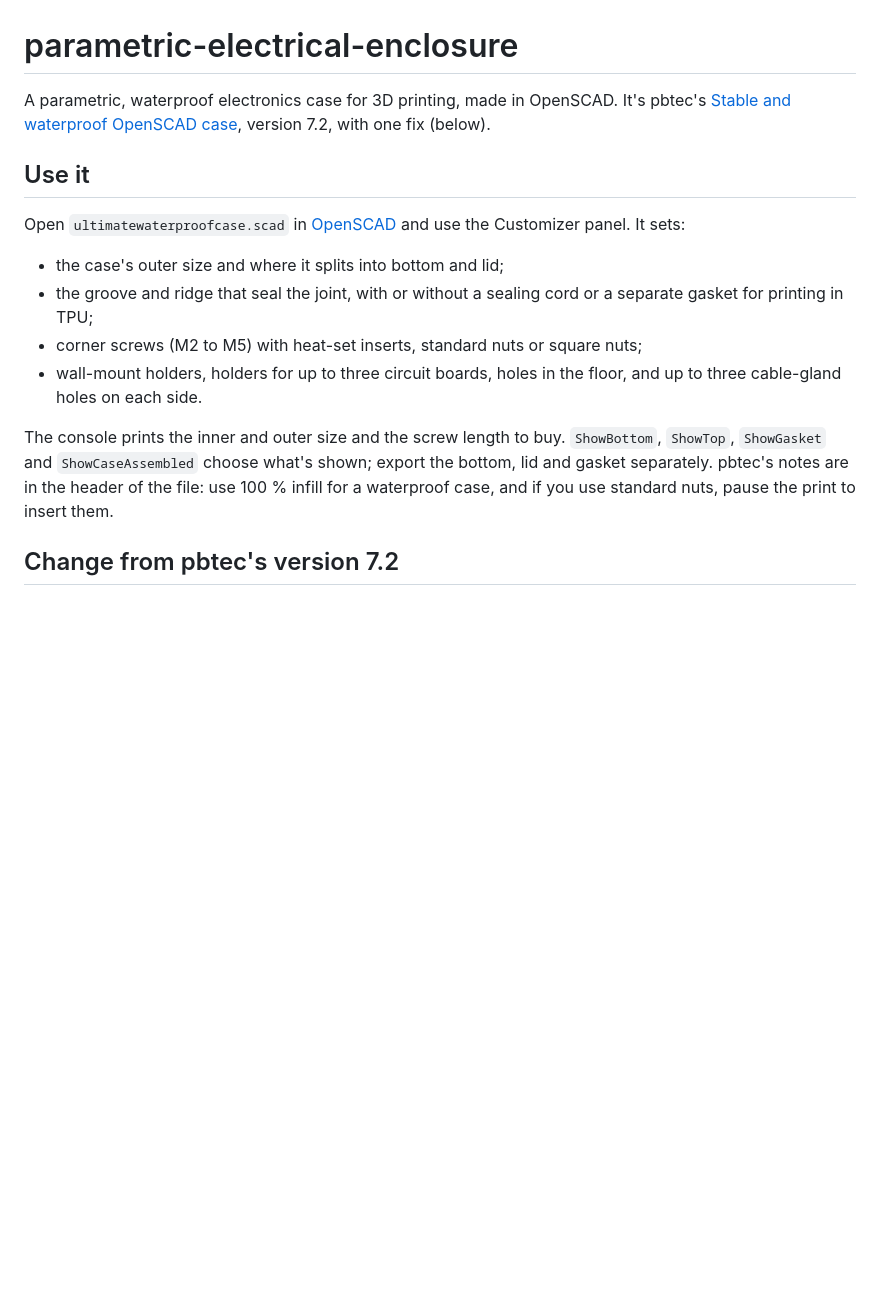
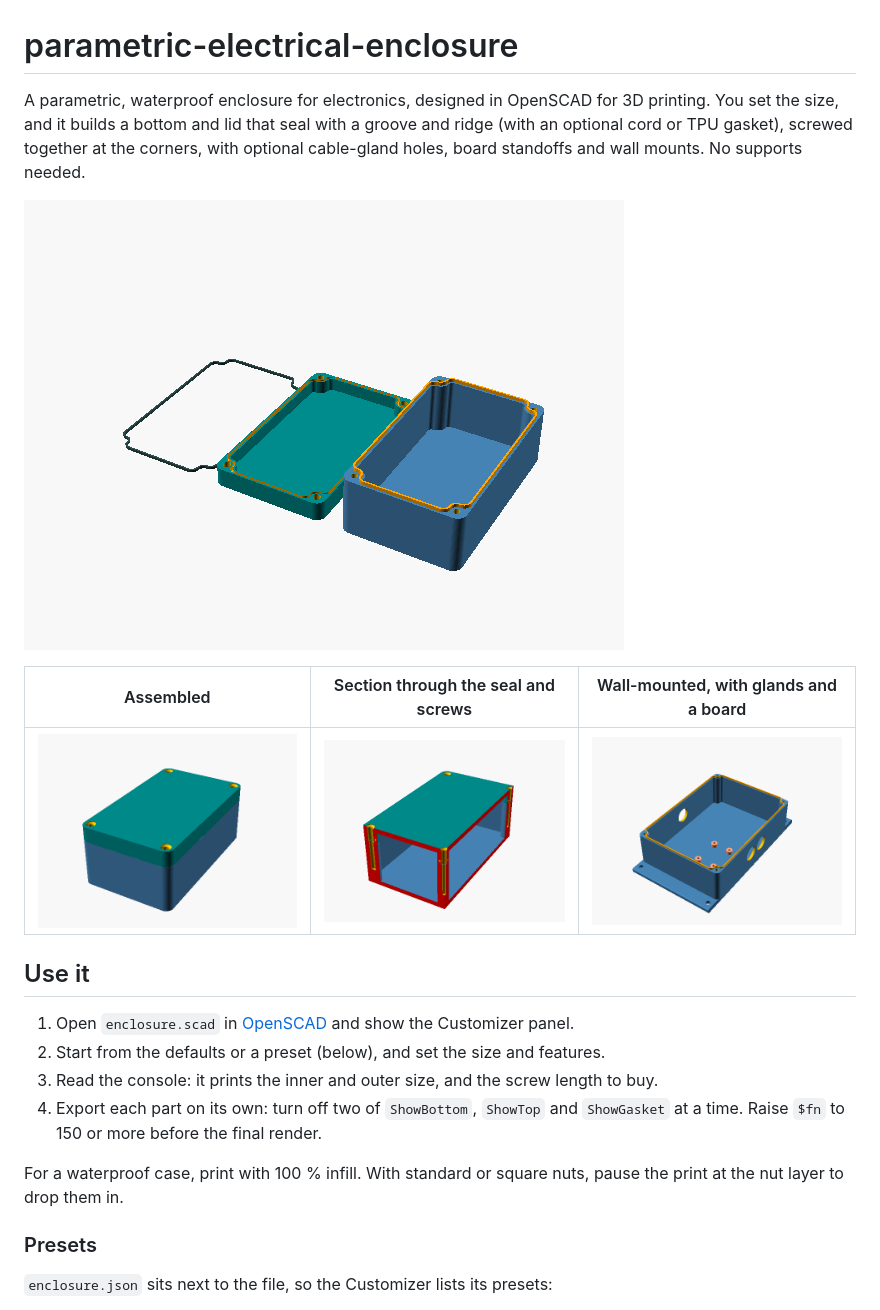
Before and after one commit to CameronBrooks11/parametric-electrical-enclosure, a Markdown page: README.md, the part around one of its changes. Drawn GitHub-style; pictures changed too: assets/assembled.png (added), assets/features.png (added), assets/parts.png (added); blank space fills up the shorter version.

```diff
--- a/README.md
+++ b/README.md
@@ -1,27 +1,31 @@
 # parametric-electrical-enclosure
 
-A parametric, waterproof electronics case for 3D printing, made in OpenSCAD.
-It's pbtec's
-[Stable and waterproof OpenSCAD case](https://www.printables.com/model/72839-customizable-parametric-stable-and-waterproof-elec),
-version 7.2, with one fix (below).
+A parametric, waterproof enclosure for electronics, designed in OpenSCAD for 3D
+printing. You set the size, and it builds a bottom and lid that seal with a
+groove and ridge (with an optional cord or TPU gasket), screwed together at the
+corners, with optional cable-gland holes, board standoffs and wall mounts. No
+supports needed.
+
+![The bottom, lid and gasket](assets/parts.png)
+
+| Assembled | Section through the seal and screws | Wall-mounted, with glands and a board |
+| --- | --- | --- |
+| ![Assembled case](assets/assembled.png) | ![Section](assets/section.png) | ![Features](assets/features.png) |
 
 ## Use it
 
-Open `ultimatewaterproofcase.scad` in [OpenSCAD](https://openscad.org) and use
-the Customizer panel. It sets:
+1. Open `enclosure.scad` in [OpenSCAD](https://openscad.org) and show the
+   Customizer panel.
+2. Start from the defaults or a preset (below), and set the size and features.
+3. Read the console: it prints the inner and outer size, and the screw length
+   to buy.
+4. Export each part on its own: turn off two of `ShowBottom`, `ShowTop` and
+   `ShowGasket` at a time. Raise `$fn` to 150 or more before the final render.
 
-- the case's outer size and where it splits into bottom and lid;
-- the groove and ridge that seal the joint, with or without a sealing cord or a
-  separate gasket for printing in TPU;
-- corner screws (M2 to M5) with heat-set inserts, standard nuts or square nuts;
-- wall-mount holders, holders for up to three circuit boards, holes in the
-  floor, and up to three cable-gland holes on each side.
+For a waterproof case, print with 100 % infill. With standard or square nuts,
+pause the print at the nut layer to drop them in.
 
-The console prints the inner and outer size and the screw length to buy.
-`ShowBottom`, `ShowTop`, `ShowGasket` and `ShowCaseAssembled` choose what's
-shown; export the bottom, lid and gasket separately. pbtec's notes are in the
-header of the file: use 100 % infill for a waterproof case, and if you use
-standard nuts, pause the print to insert them.
+### Presets
 
-## Change from pbtec's version 7.2
+`enclosure.json` sits next to the file, so the Customizer lists its presets:
 
```
Also changed, not shown: other parts of README.md (+36 -14 lines), 5 other files.
